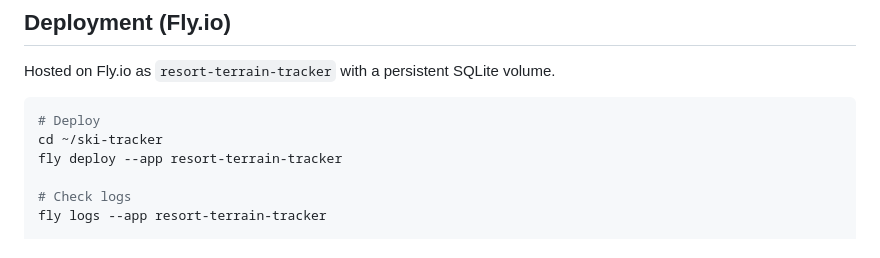
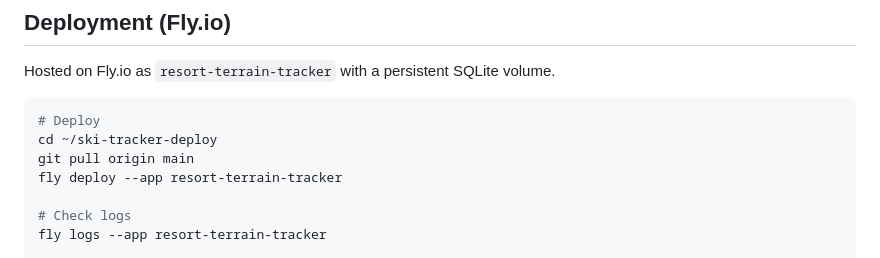
Before and after one commit to danglazer/ski-tracker, a Markdown page: README.md, the part around the change. GitHub-like rendering.

Commit message:
Revert deploy path back to ~/ski-tracker-deploy
https://claude.ai/code/session_01KFfHYrgST63wqUtWws31MV

````diff
--- a/README.md
+++ b/README.md
@@ -52,7 +52,8 @@ Hosted on Fly.io as `resort-terrain-tracker` with a persistent SQLite volume.
 
 ```bash
 # Deploy
-cd ~/ski-tracker
+cd ~/ski-tracker-deploy
+git pull origin main
 fly deploy --app resort-terrain-tracker
 
 # Check logs
````
